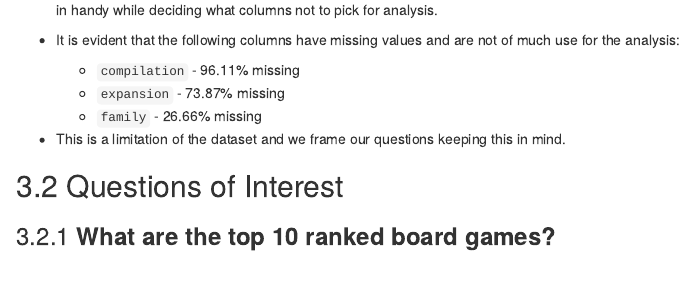
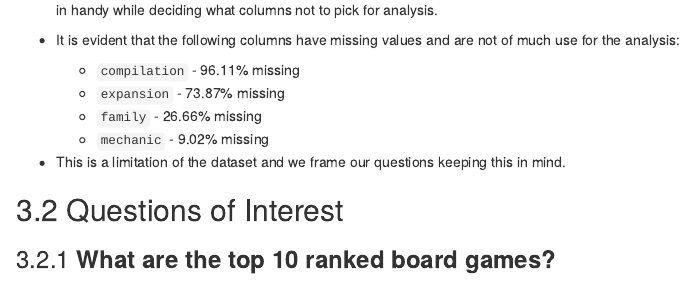
Before and after one commit to etc5521-2020/assignment-1-echidna, an R Markdown document (index.Rmd): the page in a window 1100 px wide, from 2200 px down. Rendered offline with R 4.5, knitr and Pandoc, with nearby package versions; some code elsewhere in the file could not run offline.

Commit message:
Re-added mechanic disregard in IDA

```diff
--- a/index.Rmd
+++ b/index.Rmd
@@ -143,6 +143,7 @@ vis_miss(board_games) + ggtitle("Distribution of Missing Values")
   + `compilation` - 96.11% missing
   + `expansion` - 73.87% missing
   + `family` - 26.66% missing
+  + `mechanic` - 9.02% missing
 
 * This is a limitation of the dataset and we frame our questions keeping this in mind.
 
```
